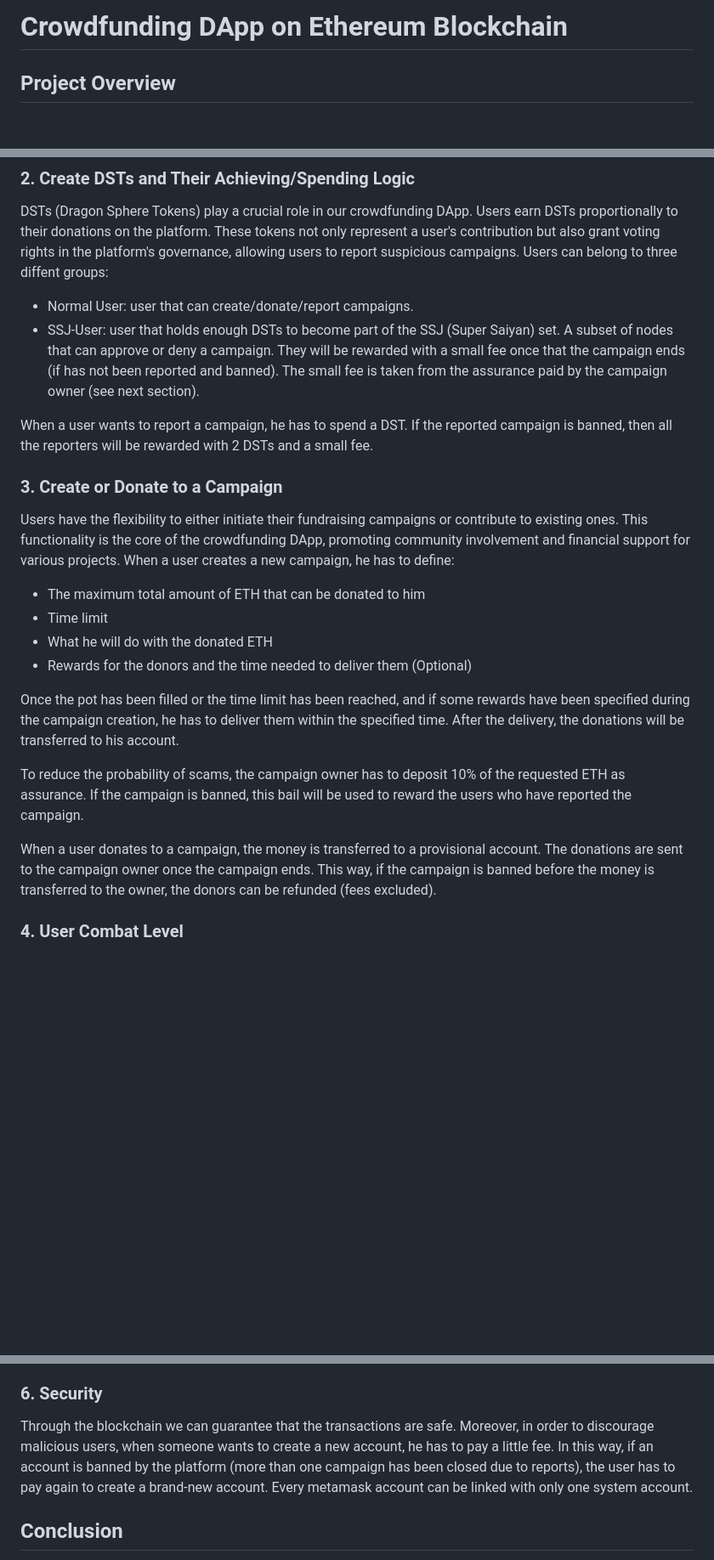
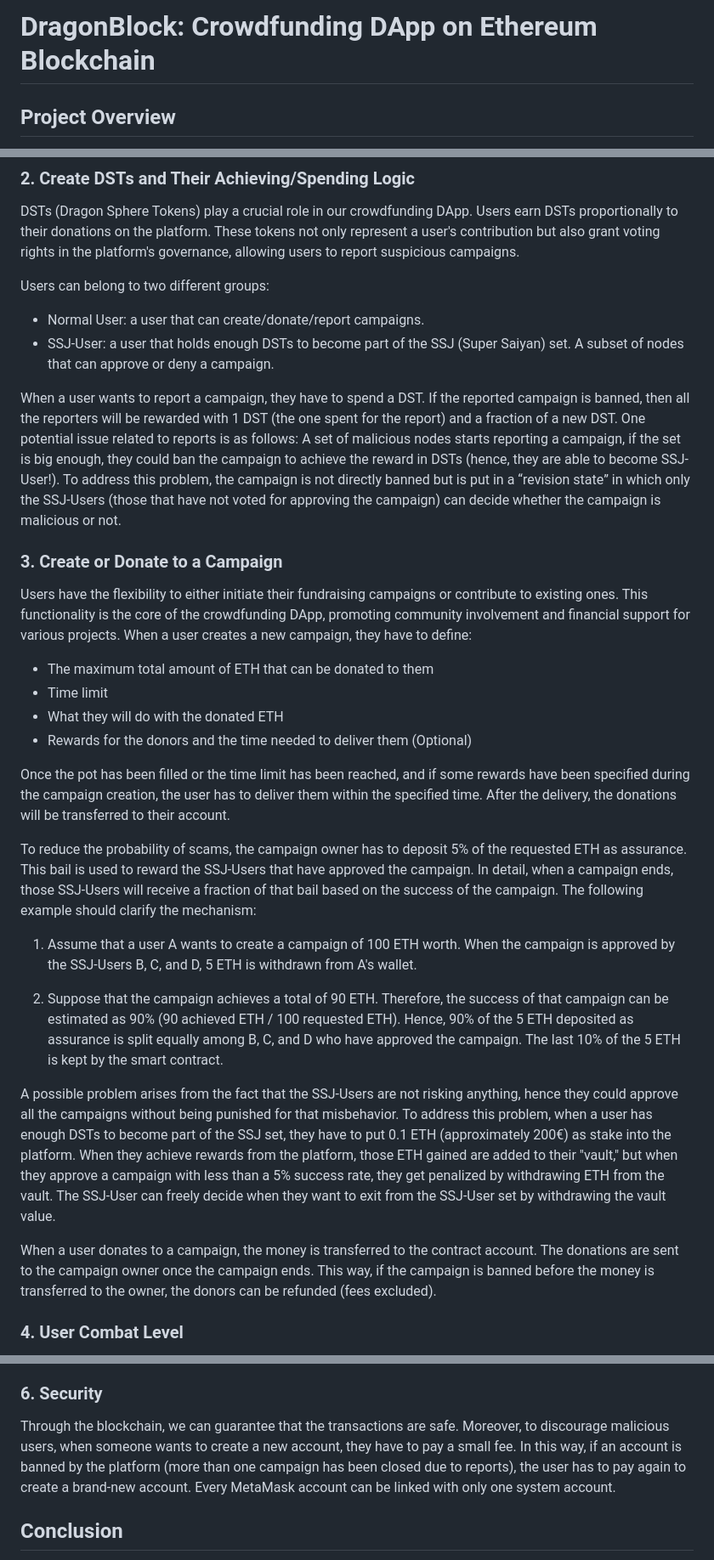
Before and after one commit to DanieleBertagnoli/BlockchainProject, a Markdown page: README.md, 3 parts joined by grey strips. Shown at 85% size. GitHub-like rendering; blank space fills up the shorter version.

Commit message:
Fixed Project Details

```diff
--- a/README.md
+++ b/README.md
@@ -1,4 +1,4 @@
-# Crowdfunding DApp on Ethereum Blockchain
+# DragonBlock: Crowdfunding DApp on Ethereum Blockchain
 
 ## Project Overview
 
@@ -11,26 +11,33 @@ MetaMask integration is a critical component of our DApp, providing users with a
 
 ### 2. Create DSTs and Their Achieving/Spending Logic
 DSTs (Dragon Sphere Tokens) play a crucial role in our crowdfunding DApp. Users earn DSTs proportionally to their donations on the platform. These tokens not only represent a user's contribution but also grant voting rights in the platform's governance, allowing users to report suspicious campaigns.
-Users can belong to three diffent groups:
 
-- Normal User: user that can create/donate/report campaigns.
-- SSJ-User: user that holds enough DSTs to become part of the SSJ (Super Saiyan) set. A subset of nodes that can approve or deny a campaign. They will be rewarded with a small fee once that the campaign ends (if has not been reported and banned). The small fee is taken from the assurance paid by the campaign owner (see next section).
+Users can belong to two different groups:
 
-When a user wants to report a campaign, he has to spend a DST. If the reported campaign is banned, then all the reporters will be rewarded with 2 DSTs and a small fee.
+- Normal User: a user that can create/donate/report campaigns.
+- SSJ-User: a user that holds enough DSTs to become part of the SSJ (Super Saiyan) set. A subset of nodes that can approve or deny a campaign.
+
+When a user wants to report a campaign, they have to spend a DST. If the reported campaign is banned, then all the reporters will be rewarded with 1 DST (the one spent for the report) and a fraction of a new DST. One potential issue related to reports is as follows: A set of malicious nodes starts reporting a campaign, if the set is big enough, they could ban the campaign to achieve the reward in DSTs (hence, they are able to become SSJ-User!). To address this problem, the campaign is not directly banned but is put in a “revision state” in which only the SSJ-Users (those that have not voted for approving the campaign) can decide whether the campaign is malicious or not.
 
 ### 3. Create or Donate to a Campaign
-Users have the flexibility to either initiate their fundraising campaigns or contribute to existing ones. This functionality is the core of the crowdfunding DApp, promoting community involvement and financial support for various projects. When a user creates a new campaign, he has to define:
+Users have the flexibility to either initiate their fundraising campaigns or contribute to existing ones. This functionality is the core of the crowdfunding DApp, promoting community involvement and financial support for various projects. When a user creates a new campaign, they have to define:
 
-- The maximum total amount of ETH that can be donated to him
+- The maximum total amount of ETH that can be donated to them
 - Time limit
-- What he will do with the donated ETH
+- What they will do with the donated ETH
 - Rewards for the donors and the time needed to deliver them (Optional)
 
-Once the pot has been filled or the time limit has been reached, and if some rewards have been specified during the campaign creation, he has to deliver them within the specified time. After the delivery, the donations will be transferred to his account.
+Once the pot has been filled or the time limit has been reached, and if some rewards have been specified during the campaign creation, the user has to deliver them within the specified time. After the delivery, the donations will be transferred to their account.
 
-To reduce the probability of scams, the campaign owner has to deposit 10% of the requested ETH as assurance. If the campaign is banned, this bail will be used to reward the users who have reported the campaign.
+To reduce the probability of scams, the campaign owner has to deposit 5% of the requested ETH as assurance. This bail is used to reward the SSJ-Users that have approved the campaign. In detail, when a campaign ends, those SSJ-Users will receive a fraction of that bail based on the success of the campaign. The following example should clarify the mechanism:
 
-When a user donates to a campaign, the money is transferred to a provisional account. The donations are sent to the campaign owner once the campaign ends. This way, if the campaign is banned before the money is transferred to the owner, the donors can be refunded (fees excluded).
+1. Assume that a user A wants to create a campaign of 100 ETH worth. When the campaign is approved by the SSJ-Users B, C, and D, 5 ETH is withdrawn from A's wallet.
+
+2. Suppose that the campaign achieves a total of 90 ETH. Therefore, the success of that campaign can be estimated as 90% (90 achieved ETH / 100 requested ETH). Hence, 90% of the 5 ETH deposited as assurance is split equally among B, C, and D who have approved the campaign. The last 10% of the 5 ETH is kept by the smart contract.
+
+A possible problem arises from the fact that the SSJ-Users are not risking anything, hence they could approve all the campaigns without being punished for that misbehavior. To address this problem, when a user has enough DSTs to become part of the SSJ set, they have to put 0.1 ETH (approximately 200€) as stake into the platform. When they achieve rewards from the platform, those ETH gained are added to their "vault," but when they approve a campaign with less than a 5% success rate, they get penalized by withdrawing ETH from the vault. The SSJ-User can freely decide when they want to exit from the SSJ-User set by withdrawing the vault value.
+
+When a user donates to a campaign, the money is transferred to the contract account. The donations are sent to the campaign owner once the campaign ends. This way, if the campaign is banned before the money is transferred to the owner, the donors can be refunded (fees excluded).
 
 ### 4. User Combat Level
 Each user is assigned a combat level ranging from 1 to 9000, which determines the maximum amount of ETH they can request in each deployed campaign. Users can increase or decrease their level based on the number of DSTs. The more a user donates and provides accurate reports, the higher their level becomes, allowing them to request more in their campaigns.
@@ -39,7 +46,7 @@ Each user is assigned a combat level ranging from 1 to 9000, which determines th
 Truffle is a powerful development framework for Ethereum that simplifies the process of writing, testing, and deploying smart contracts. Implementing Truffle into our project will enhance the efficiency and reliability of smart contract development.
 
 ### 6. Security
-Through the blockchain we can guarantee that the transactions are safe. Moreover, in order to discourage malicious users, when someone wants to create a new account, he has to pay a little fee. In this way, if an account is banned by the platform (more than one campaign has been closed due to reports), the user has to pay again to create a brand-new account. Every metamask account can be linked with only one system account.
+Through the blockchain, we can guarantee that the transactions are safe. Moreover, to discourage malicious users, when someone wants to create a new account, they have to pay a small fee. In this way, if an account is banned by the platform (more than one campaign has been closed due to reports), the user has to pay again to create a brand-new account. Every MetaMask account can be linked with only one system account.
 
 ## Conclusion
 
```
